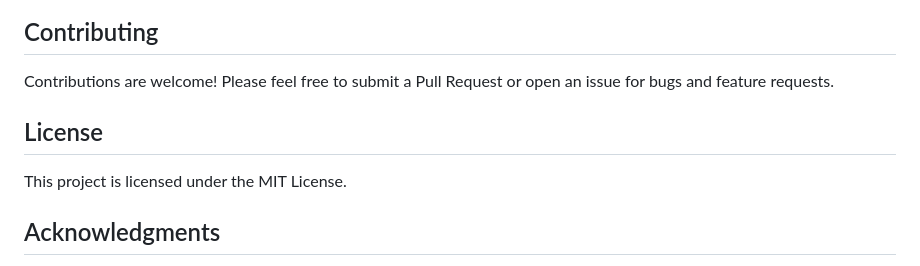
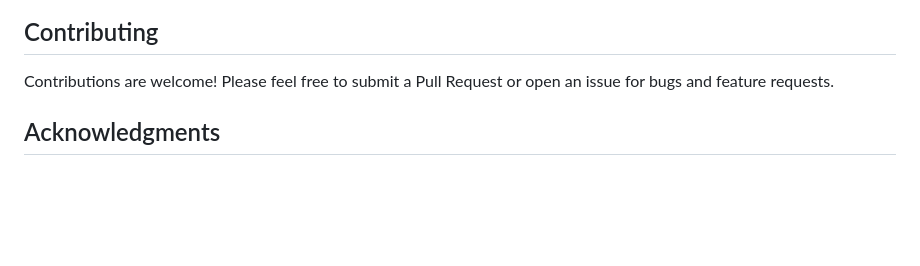
Before and after one commit to bhavik41/sun_salutation, a Markdown page: README.md, the part around the change. Drawn GitHub-style; blank space fills up the shorter version.

Commit message:
Remove License section from README
Removed License section from README.md

```diff
--- a/README.md
+++ b/README.md
@@ -265,9 +265,6 @@ Returns the predicted pose name with confidence score and optional correction su
 
 Contributions are welcome! Please feel free to submit a Pull Request or open an issue for bugs and feature requests.
 
-## License
-
-This project is licensed under the MIT License.
 
 ## Acknowledgments
 
```
